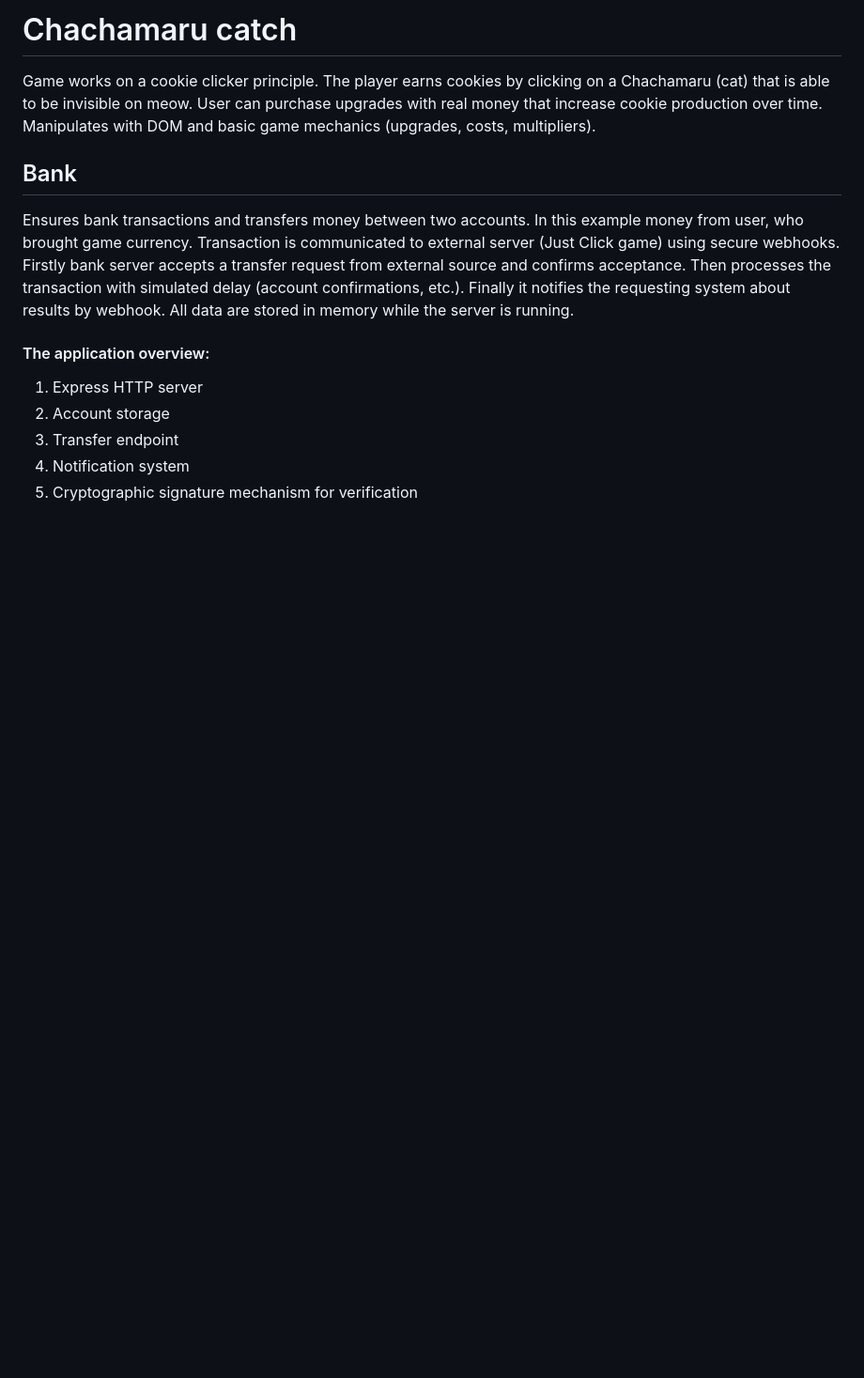
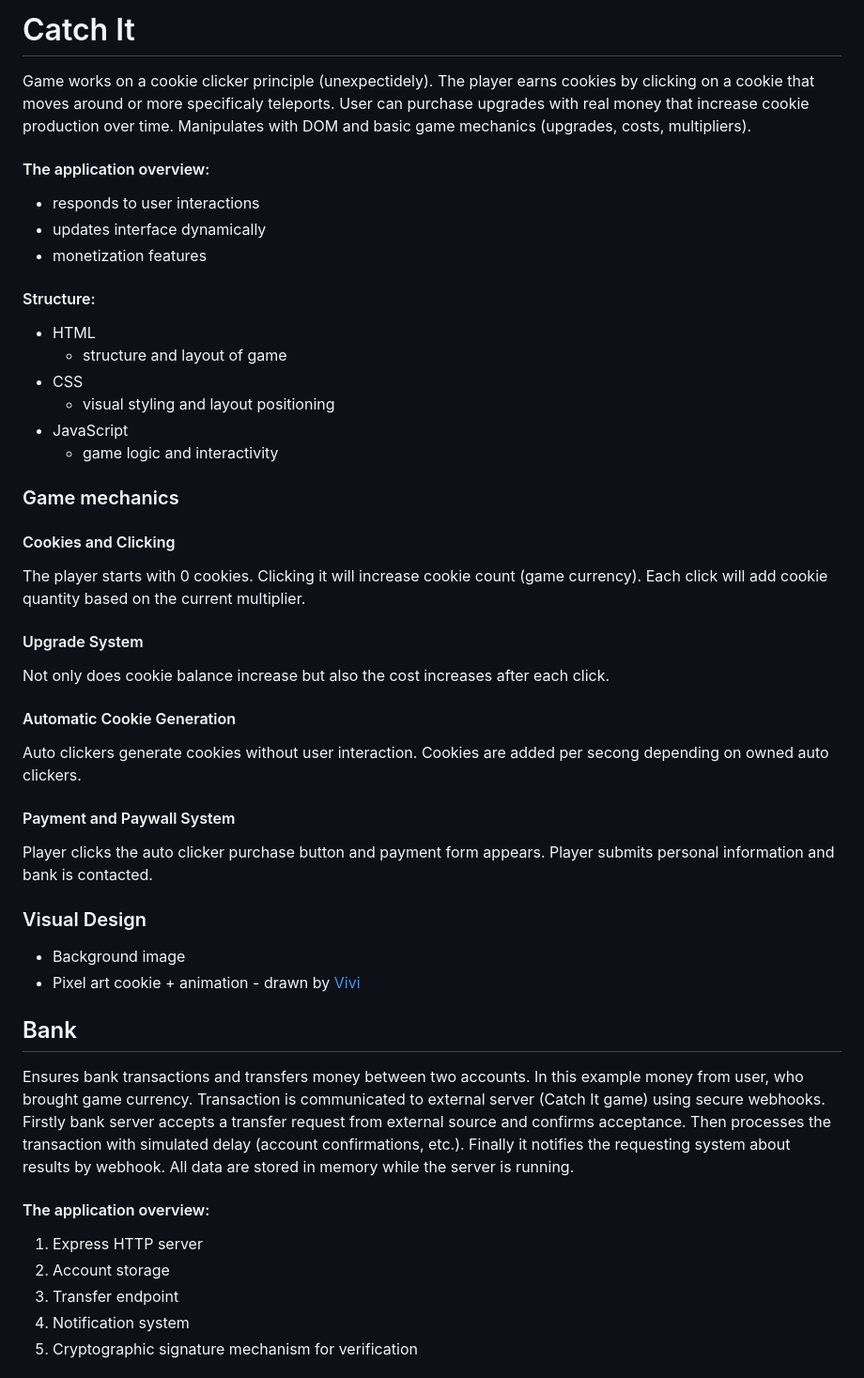
Before and after one commit to Niko2357/Cookie-Clicker, a Markdown page: README.md, the part around the change. Shown at 94% size. Rendered like a GitHub page; blank space fills up the shorter version.

Commit message:
Revise README for Catch It game details
Updated game name and mechanics description in README. Added sections for application overview, structure, game mechanics, and visual design.

```diff
--- a/README.md
+++ b/README.md
@@ -1,8 +1,33 @@
-# Chachamaru catch
-Game works on a cookie clicker principle. The player earns cookies by clicking on a Chachamaru (cat) that is able to be invisible on meow. User can purchase upgrades with real money that increase cookie production over time. Manipulates with DOM and basic game mechanics (upgrades, costs, multipliers).
+# Catch It
+Game works on a cookie clicker principle (unexpectidely). The player earns cookies by clicking on a cookie that moves around or more specificaly teleports. User can purchase upgrades with real money that increase cookie production over time. Manipulates with DOM and basic game mechanics (upgrades, costs, multipliers).
+#### The application overview:
+* responds to user interactions
+* updates interface dynamically
+* monetization features
+#### Structure:
+* HTML
+     * structure and layout of game
+* CSS
+     * visual styling and layout positioning
+* JavaScript
+     * game logic and interactivity
+
+### Game mechanics
+#### Cookies and Clicking
+The player starts with 0 cookies. Clicking it will increase cookie count (game currency). Each click will add cookie quantity based on the current multiplier.
+#### Upgrade System
+Not only does cookie balance increase but also the cost increases after each click.
+#### Automatic Cookie Generation
+Auto clickers generate cookies without user interaction. Cookies are added per secong depending on owned auto clickers.
+#### Payment and Paywall System
+Player clicks the auto clicker purchase button and payment form appears. Player submits personal information and bank is contacted.
+
+### Visual Design
+* Background image
+* Pixel art cookie + animation - drawn by [Vivi](https://github.com/notvivi)
 
 ## Bank
-Ensures bank transactions and transfers money between two accounts. In this example money from user, who brought game currency. Transaction is communicated to external server (Just Click game) using secure webhooks. Firstly bank server accepts a transfer request from external
+Ensures bank transactions and transfers money between two accounts. In this example money from user, who brought game currency. Transaction is communicated to external server (Catch It game) using secure webhooks. Firstly bank server accepts a transfer request from external
 source and confirms acceptance. Then processes the transaction with simulated delay (account confirmations, etc.). Finally it notifies the requesting system about results by webhook. All data are stored in memory while the server is running.
 #### The application overview:
 1. Express HTTP server
```
